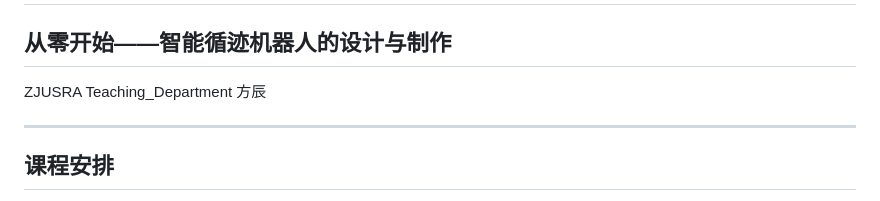
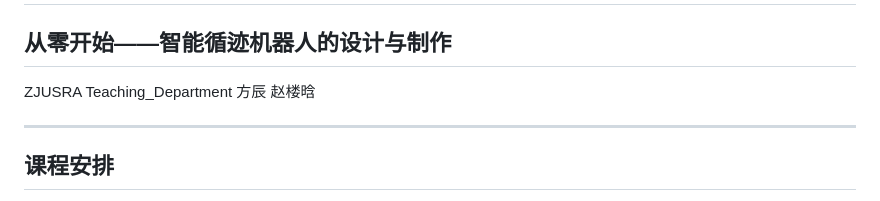
Before and after one commit to zju-robot/teaching_material, a Markdown page: week1/week1.md, the part around the change. Drawn GitHub-style.

Commit message:
week1.md
update test

```diff
--- a/week1/week1.md
+++ b/week1/week1.md
@@ -10,7 +10,7 @@ paginate: true
 
 ## 从零开始——智能循迹机器人的设计与制作
 
-ZJUSRA Teaching_Department 方辰
+ZJUSRA Teaching_Department 方辰 赵楼晗
 
 ---
 
```
